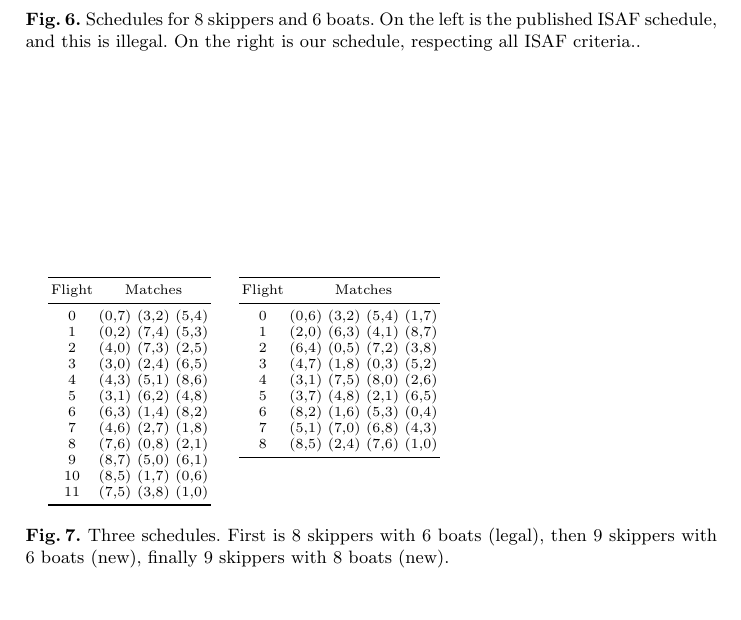
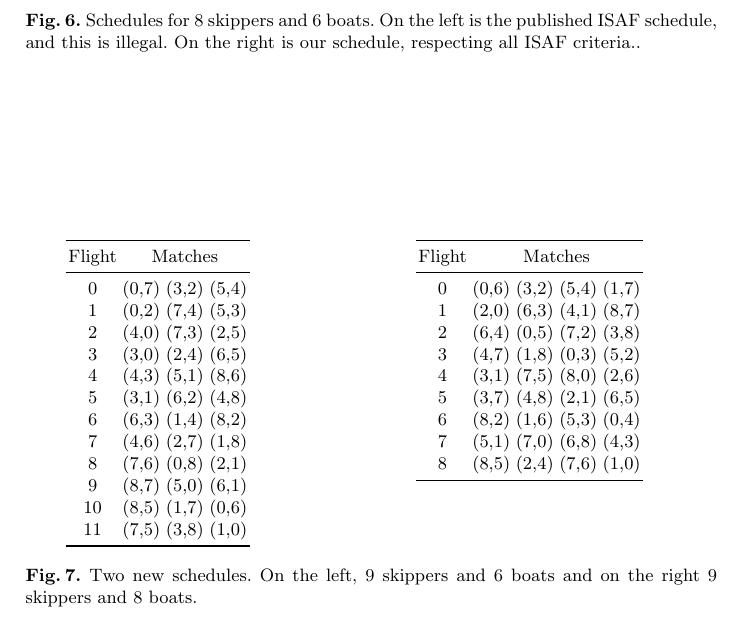
Before and after one commit to ciaranm/cp2015-boats-paper, a LaTeX paper (paper.tex): part of page 12 of 12, cut so that both start at the same text. Compiled offline with pdfLaTeX.

Commit message:
reformatted schedules 09-0*

```diff
--- a/paper.tex
+++ b/paper.tex
@@ -681,12 +681,13 @@ matched pair, that must take different values. Bottom right is a sketch by third
         10 & (8,5) & (1,7) & (0,6) \\
         11 & (7,5) & (3,8) & (1,0) \\ \bottomrule
     \end{tabular}
-\end{scriptsize}
-\label{tab3a}
+%\end{scriptsize}
+\label{09-06}
 \end{minipage}
 %\hfill
-\begin{minipage}[t]{0.3\textwidth}
-\begin{scriptsize}
+\begin{minipage}[t]{0.5\textwidth}
+\hspace{0.6cm}
+%\begin{scriptsize}
 \begin{tabular}{ccccc}
         \toprule
         Flight & \multicolumn{4}{c}{Matches} \\ \midrule
@@ -703,10 +704,11 @@ matched pair, that must take different values. Bottom right is a sketch by third
         & & & & \\
         & & & & \\
     \end{tabular}
-\end{scriptsize}
+%\end{scriptsize}
+\label{09-08}
 \end{minipage}
-\caption{Three schedules. First is 8 skippers with 6 boats (legal), then 9 skippers with 6 boats (new), finally 9 skippers with 8 boats (new).}
-\label{sr10}
+\caption{Two new schedules. On the left, 9 skippers and 6 boats and on the right 9 skippers and 8 boats.}
+\label{09}
 \end{figure}
 \end{center}
 
```
Also changed, not shown: paper.tex (6 more changed lines).
